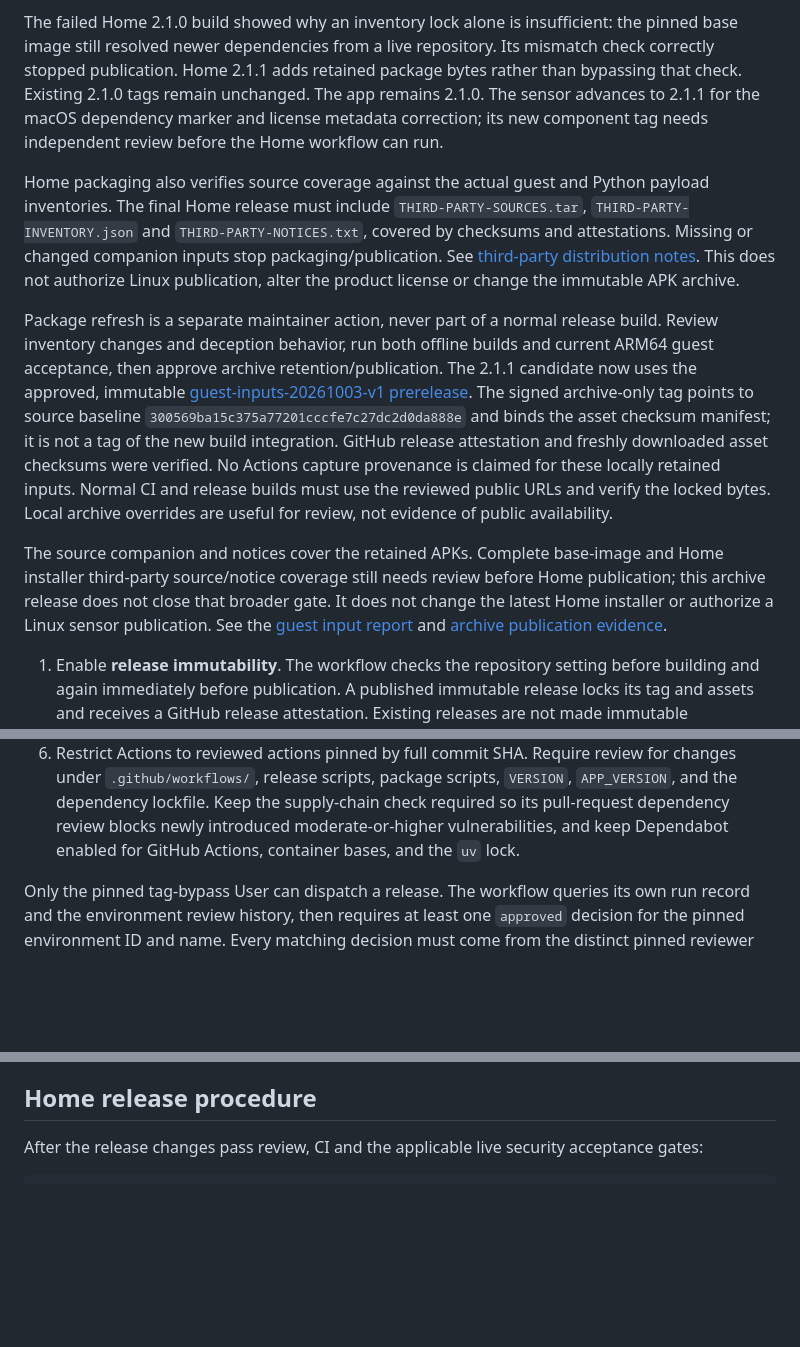
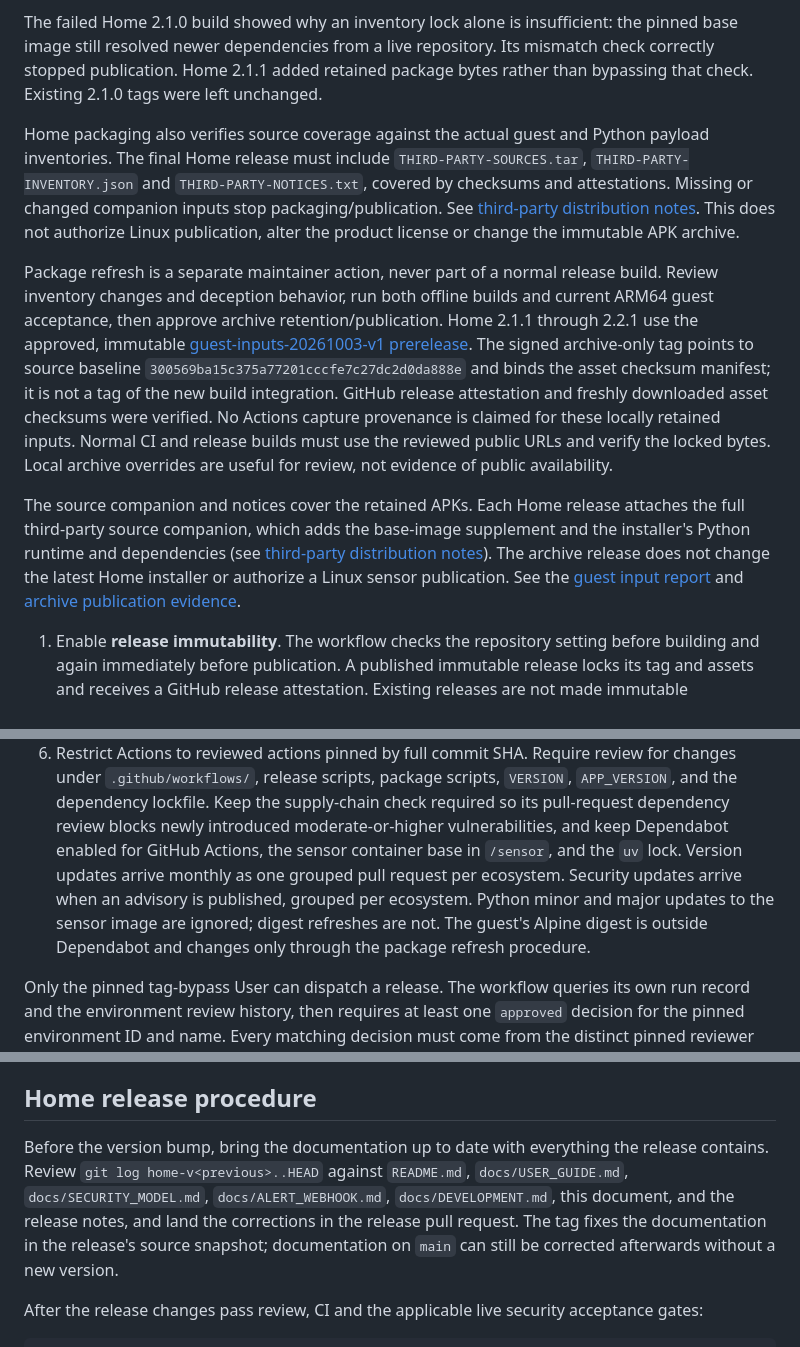
Before and after one commit to rocketweb/squirrelops-home, a Markdown page: docs/RELEASE_SECURITY.md, 3 parts joined by grey strips. GitHub-like rendering; blank space fills up the shorter version.

Commit message:
docs: require release docs to match the release before tagging
Adds a documentation step ahead of the version bump, describes the
monthly and grouped Dependabot setup, and turns 2.1-era status text into
history.

```diff
--- a/docs/RELEASE_SECURITY.md
+++ b/docs/RELEASE_SECURITY.md
@@ -91,11 +91,9 @@ release asset.
 
 The failed Home 2.1.0 build showed why an inventory lock alone is insufficient:
 the pinned base image still resolved newer dependencies from a live repository.
-Its mismatch check correctly stopped publication. Home 2.1.1 adds retained
-package bytes rather than bypassing that check. Existing 2.1.0 tags remain
-unchanged. The app remains 2.1.0. The sensor advances to 2.1.1 for the macOS
-dependency marker and license metadata correction; its new component tag needs
-independent review before the Home workflow can run.
+Its mismatch check correctly stopped publication. Home 2.1.1 added retained
+package bytes rather than bypassing that check. Existing 2.1.0 tags were left
+unchanged.
 
 Home packaging also verifies source coverage against the actual guest and
 Python payload inventories. The final Home release must include
@@ -108,7 +106,7 @@ Linux publication, alter the product license or change the immutable APK archive
 Package refresh is a separate maintainer action, never part of a normal release
 build. Review inventory changes and deception behavior, run both offline builds
 and current ARM64 guest acceptance, then approve archive retention/publication.
-The 2.1.1 candidate now uses the approved, immutable
+Home 2.1.1 through 2.2.1 use the approved, immutable
 [guest-inputs-20261003-v1 prerelease](https://github.com/rocketweb/squirrelops-home/releases/tag/guest-inputs-20261003-v1).
 The signed archive-only tag points to source baseline
 `300569ba15c375a77201cccfe7c27dc2d0da888e` and binds the asset checksum manifest;
@@ -118,10 +116,11 @@ is claimed for these locally retained inputs. Normal CI and release builds must
 use the reviewed public URLs and verify the locked bytes. Local archive overrides
 are useful for review, not evidence of public availability.
 
-The source companion and notices cover the retained APKs. Complete base-image
-and Home installer third-party source/notice coverage still needs review before
-Home publication; this archive release does not close that broader gate. It does
-not change the latest Home installer or authorize a Linux sensor publication.
+The source companion and notices cover the retained APKs. Each Home release
+attaches the full third-party source companion, which adds the base-image
+supplement and the installer's Python runtime and dependencies (see
+[third-party distribution notes](THIRD_PARTY.md)). The archive release does not
+change the latest Home installer or authorize a Linux sensor publication.
 See the [guest input report](testing/2026-10-03-reproducible-guest-build.md) and
 [archive publication evidence](testing/2026-10-03-guest-input-publication.md).
 
@@ -171,7 +170,12 @@ See the [guest input report](testing/2026-10-03-reproducible-guest-build.md) and
    scripts, `VERSION`, `APP_VERSION`, and the dependency lockfile. Keep the supply-chain
    check required so its pull-request dependency review blocks newly
    introduced moderate-or-higher vulnerabilities, and keep Dependabot enabled
-   for GitHub Actions, container bases, and the `uv` lock.
+   for GitHub Actions, the sensor container base in `/sensor`, and the `uv`
+   lock. Version updates arrive monthly as one grouped pull request per
+   ecosystem. Security updates arrive when an advisory is published, grouped
+   per ecosystem. Python minor and major updates to the sensor image are
+   ignored; digest refreshes are not. The guest's Alpine digest is outside
+   Dependabot and changes only through the package refresh procedure.
 
 Only the pinned tag-bypass User can dispatch a release. The workflow queries
 its own run record and the environment review history, then requires at least
@@ -287,6 +291,14 @@ work around verification. Do not dispatch the release until GitHub verifies
 the existing signatures. Other verification failures require their own diagnosis.
 
 ## Home release procedure
+
+Before the version bump, bring the documentation up to date with everything
+the release contains. Review `git log home-v<previous>..HEAD` against
+`README.md`, `docs/USER_GUIDE.md`, `docs/SECURITY_MODEL.md`,
+`docs/ALERT_WEBHOOK.md`, `docs/DEVELOPMENT.md`, this document, and the release
+notes, and land the corrections in the release pull request. The tag fixes
+the documentation in the release's source snapshot; documentation on `main`
+can still be corrected afterwards without a new version.
 
 After the release changes pass review, CI and the applicable live security
 acceptance gates:
```
Also changed, not shown: other parts of docs/RELEASE_SECURITY.md (+5 -5 lines), docs/USER_GUIDE.md (+2 -2 lines).
